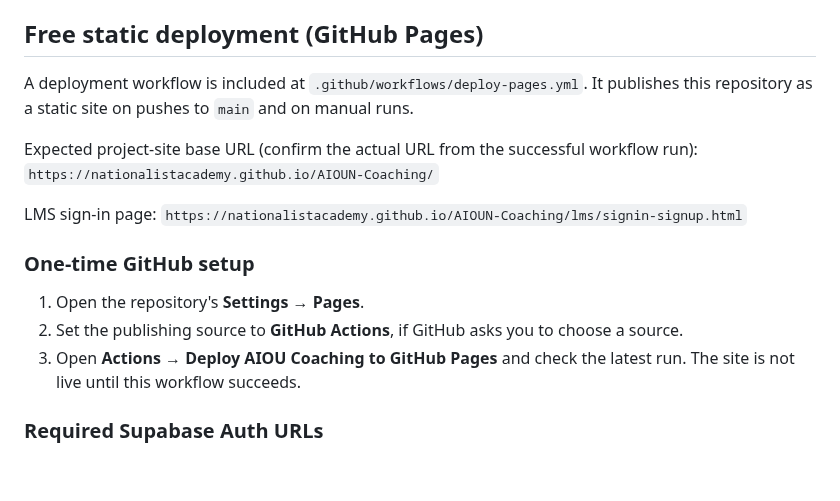
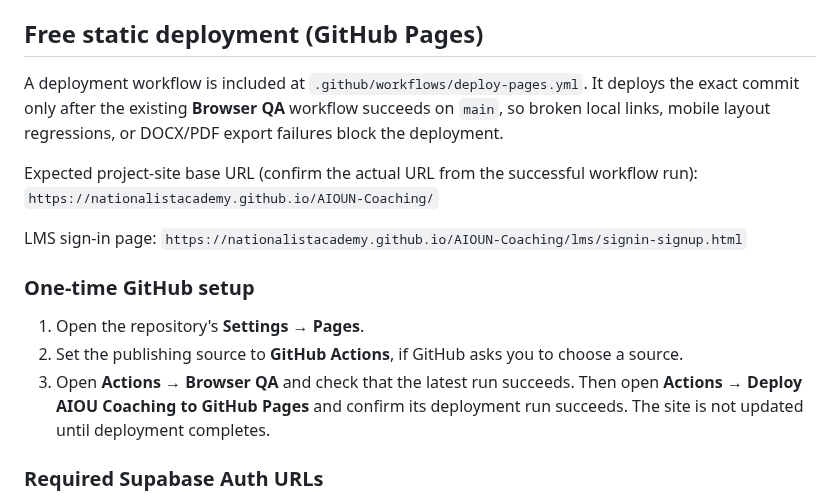
Before and after one commit to nationalistacademy/AIOUN-Coaching, a Markdown page: lms/README.md, the part around the change. GitHub-like rendering; blank space fills up the shorter version.

Commit message:
Document QA-gated GitHub Pages deployment

```diff
--- a/lms/README.md
+++ b/lms/README.md
@@ -40,7 +40,7 @@ Google and Facebook credentials are configured in the provider consoles and Supa
 
 ## Free static deployment (GitHub Pages)
 
-A deployment workflow is included at `.github/workflows/deploy-pages.yml`. It publishes this repository as a static site on pushes to `main` and on manual runs.
+A deployment workflow is included at `.github/workflows/deploy-pages.yml`. It deploys the exact commit only after the existing **Browser QA** workflow succeeds on `main`, so broken local links, mobile layout regressions, or DOCX/PDF export failures block the deployment.
 
 Expected project-site base URL (confirm the actual URL from the successful workflow run):
 `https://nationalistacademy.github.io/AIOUN-Coaching/`
@@ -52,7 +52,7 @@ LMS sign-in page:
 
 1. Open the repository's **Settings → Pages**.
 2. Set the publishing source to **GitHub Actions**, if GitHub asks you to choose a source.
-3. Open **Actions → Deploy AIOU Coaching to GitHub Pages** and check the latest run. The site is not live until this workflow succeeds.
+3. Open **Actions → Browser QA** and check that the latest run succeeds. Then open **Actions → Deploy AIOU Coaching to GitHub Pages** and confirm its deployment run succeeds. The site is not updated until deployment completes.
 
 ### Required Supabase Auth URLs
 
```
